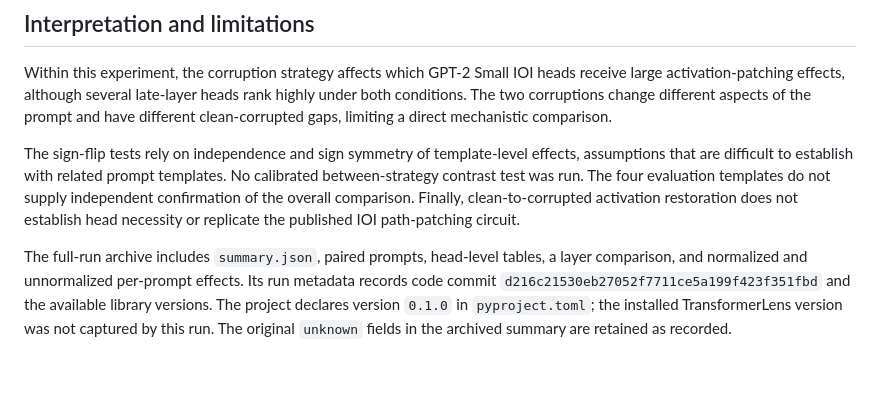
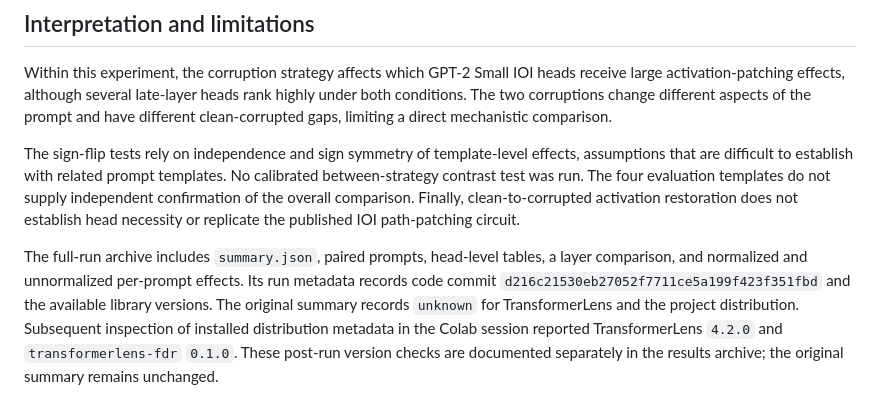
Before and after one commit to anaykatiyar-lang/transformerlens-fdr, a Markdown page: benchmarks/PHASE1_ABC_NAME_SWAP_RESULTS.md, the part around the change. Drawn GitHub-style; blank space fills up the shorter version.

Commit message:
docs: record post-run package version verification

```diff
--- a/benchmarks/PHASE1_ABC_NAME_SWAP_RESULTS.md
+++ b/benchmarks/PHASE1_ABC_NAME_SWAP_RESULTS.md
@@ -71,4 +71,4 @@ Within this experiment, the corruption strategy affects which GPT-2 Small IOI he
 
 The sign-flip tests rely on independence and sign symmetry of template-level effects, assumptions that are difficult to establish with related prompt templates. No calibrated between-strategy contrast test was run. The four evaluation templates do not supply independent confirmation of the overall comparison. Finally, clean-to-corrupted activation restoration does not establish head necessity or replicate the published IOI path-patching circuit.
 
-The full-run archive includes `summary.json`, paired prompts, head-level tables, a layer comparison, and normalized and unnormalized per-prompt effects. Its run metadata records code commit `d216c21530eb27052f7711ce5a199f423f351fbd` and the available library versions. The project declares version `0.1.0` in `pyproject.toml`; the installed TransformerLens version was not captured by this run. The original `unknown` fields in the archived summary are retained as recorded.
+The full-run archive includes `summary.json`, paired prompts, head-level tables, a layer comparison, and normalized and unnormalized per-prompt effects. Its run metadata records code commit `d216c21530eb27052f7711ce5a199f423f351fbd` and the available library versions. The original summary records `unknown` for TransformerLens and the project distribution. Subsequent inspection of installed distribution metadata in the Colab session reported TransformerLens `4.2.0` and `transformerlens-fdr` `0.1.0`. These post-run version checks are documented separately in the results archive; the original summary remains unchanged.
```
